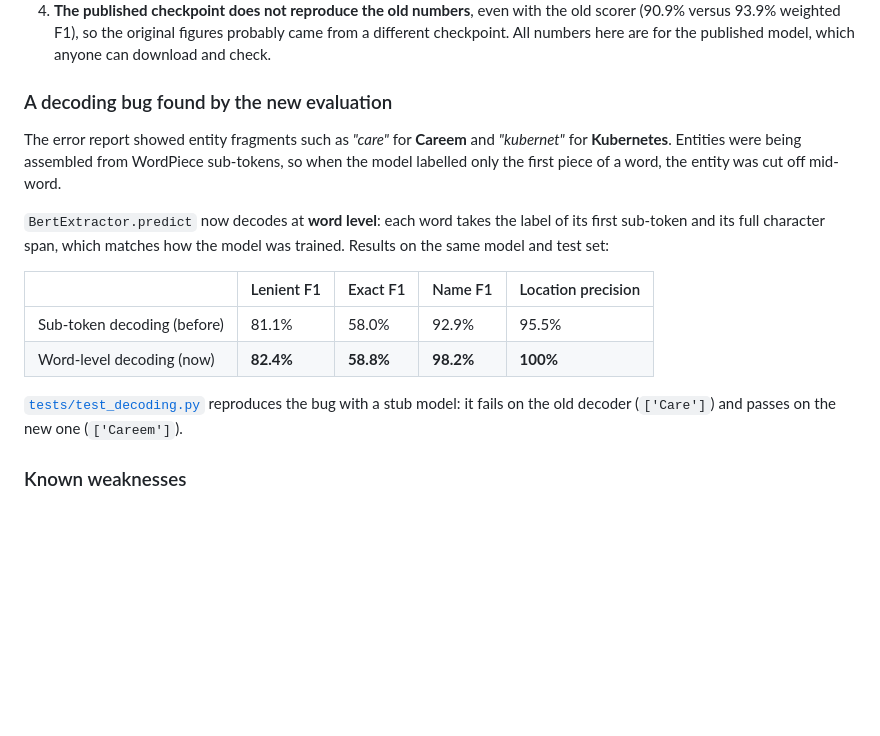
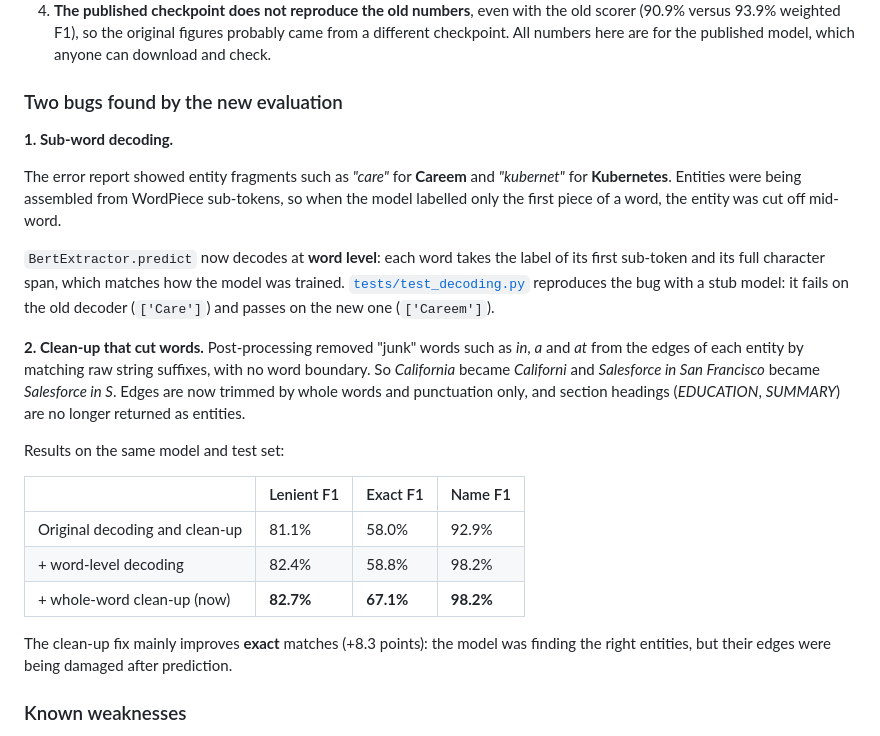
Before and after one commit to quicklearner404/ResuMate-nlp, a Markdown page: README.md, the part around one of its changes. GitHub-like rendering; blank space fills up the shorter version.

```diff
--- a/README.md
+++ b/README.md
@@ -45,18 +45,25 @@ An earlier version of this README reported **93.90% weighted F1 with 100% precis
 3. **A training-curve graph was partly synthetic.** When F1 values were missing from the training log, the plotting script filled them with `np.linspace` estimates. The graph and its script have been removed. The loss curve below is kept: its values are transcribed from the Colab training logs.
 4. **The published checkpoint does not reproduce the old numbers**, even with the old scorer (90.9% versus 93.9% weighted F1), so the original figures probably came from a different checkpoint. All numbers here are for the published model, which anyone can download and check.
 
-### A decoding bug found by the new evaluation
+### Two bugs found by the new evaluation
+
+**1. Sub-word decoding.**
 
 The error report showed entity fragments such as *"care"* for **Careem** and *"kubernet"* for **Kubernetes**. Entities were being assembled from WordPiece sub-tokens, so when the model labelled only the first piece of a word, the entity was cut off mid-word.
 
-`BertExtractor.predict` now decodes at **word level**: each word takes the label of its first sub-token and its full character span, which matches how the model was trained. Results on the same model and test set:
+`BertExtractor.predict` now decodes at **word level**: each word takes the label of its first sub-token and its full character span, which matches how the model was trained. [`tests/test_decoding.py`](tests/test_decoding.py) reproduces the bug with a stub model: it fails on the old decoder (`['Care']`) and passes on the new one (`['Careem']`).
 
-| | Lenient F1 | Exact F1 | Name F1 | Location precision |
-|---|---|---|---|---|
-| Sub-token decoding (before) | 81.1% | 58.0% | 92.9% | 95.5% |
-| Word-level decoding (now) | **82.4%** | **58.8%** | **98.2%** | **100%** |
+**2. Clean-up that cut words.** Post-processing removed "junk" words such as *in*, *a* and *at* from the edges of each entity by matching raw string suffixes, with no word boundary. So *California* became *Californi* and *Salesforce in San Francisco* became *Salesforce in S*. Edges are now trimmed by whole words and punctuation only, and section headings (*EDUCATION*, *SUMMARY*) are no longer returned as entities.
 
-[`tests/test_decoding.py`](tests/test_decoding.py) reproduces the bug with a stub model: it fails on the old decoder (`['Care']`) and passes on the new one (`['Careem']`).
+Results on the same model and test set:
+
+| | Lenient F1 | Exact F1 | Name F1 |
+|---|---|---|---|
+| Original decoding and clean-up | 81.1% | 58.0% | 92.9% |
+| + word-level decoding | 82.4% | 58.8% | 98.2% |
+| + whole-word clean-up (now) | **82.7%** | **67.1%** | **98.2%** |
+
+The clean-up fix mainly improves **exact** matches (+8.3 points): the model was finding the right entities, but their edges were being damaged after prediction.
 
 ### Known weaknesses
 
```
Also changed, not shown: other parts of README.md (+5 -5 lines), docs/app_screenshot.png, 4 other files.
